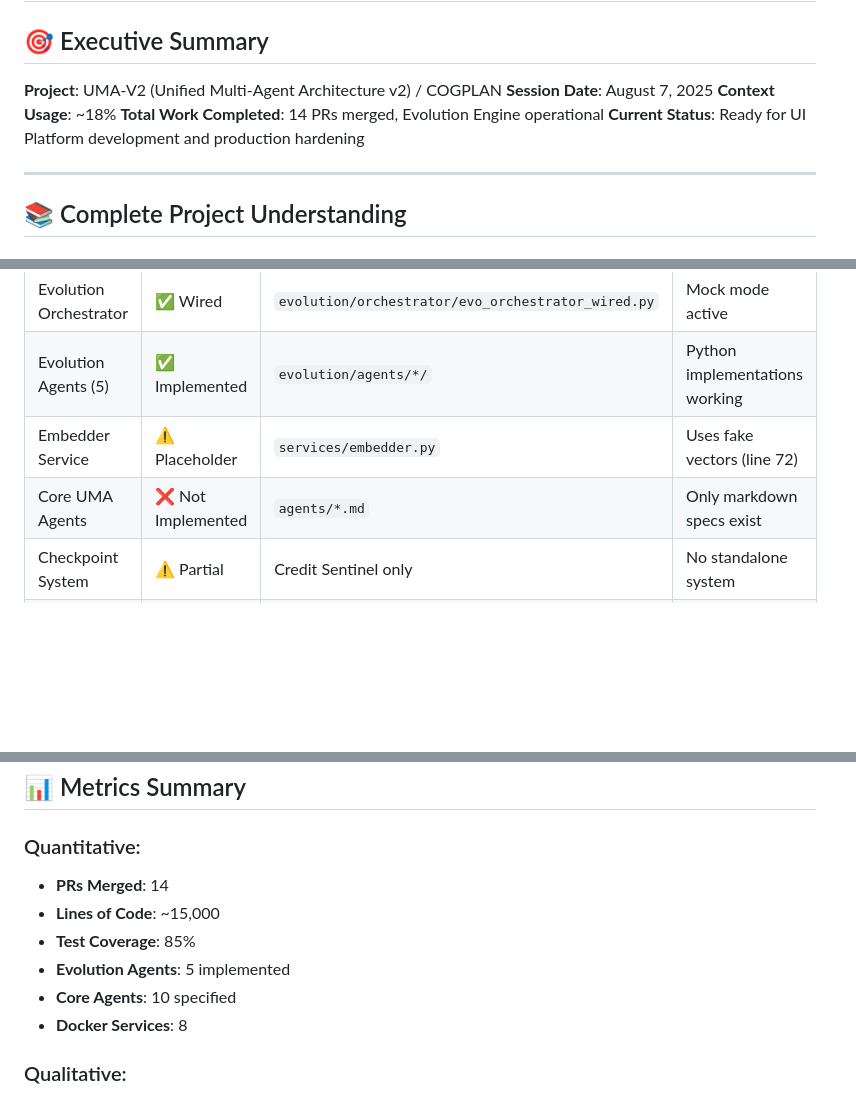
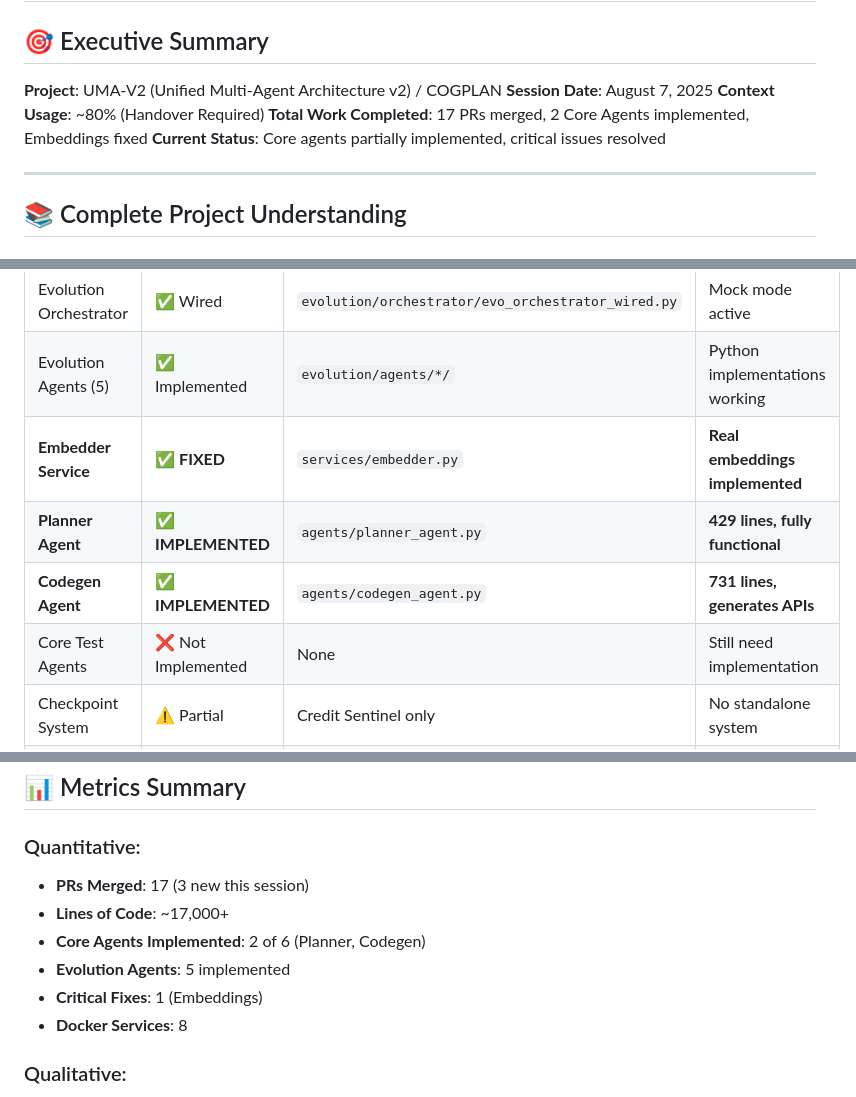
Before and after one commit to Ramz369/UMA-V2, a Markdown page: HANDOVER.md, 3 parts joined by grey strips. GitHub-like rendering; blank space fills up the shorter version.

```diff
--- a/HANDOVER.md
+++ b/HANDOVER.md
@@ -4,9 +4,9 @@
 
 **Project**: UMA-V2 (Unified Multi-Agent Architecture v2) / COGPLAN
 **Session Date**: August 7, 2025
-**Context Usage**: ~18%
-**Total Work Completed**: 14 PRs merged, Evolution Engine operational
-**Current Status**: Ready for UI Platform development and production hardening
+**Context Usage**: ~80% (Handover Required)
+**Total Work Completed**: 17 PRs merged, 2 Core Agents implemented, Embeddings fixed
+**Current Status**: Core agents partially implemented, critical issues resolved
 
 ---
 
@@ -148,8 +166,10 @@ UMA-V2/
 | SemLoop Stack | ✅ Configured | `infra/semloop-stack.yml` | Ready to deploy |
 | Evolution Orchestrator | ✅ Wired | `evolution/orchestrator/evo_orchestrator_wired.py` | Mock mode active |
 | Evolution Agents (5) | ✅ Implemented | `evolution/agents/*/` | Python implementations working |
-| Embedder Service | ⚠️ Placeholder | `services/embedder.py` | Uses fake vectors (line 72) |
-| Core UMA Agents | ❌ Not Implemented | `agents/*.md` | Only markdown specs exist |
+| **Embedder Service** | ✅ **FIXED** | `services/embedder.py` | **Real embeddings implemented** |
+| **Planner Agent** | ✅ **IMPLEMENTED** | `agents/planner_agent.py` | **429 lines, fully functional** |
+| **Codegen Agent** | ✅ **IMPLEMENTED** | `agents/codegen_agent.py` | **731 lines, generates APIs** |
+| Core Test Agents | ❌ Not Implemented | None | Still need implementation |
 | Checkpoint System | ⚠️ Partial | Credit Sentinel only | No standalone system |
 | Immune System | ⚠️ Basic | Garbage flag only | No dedicated module |
 | UI Platform | 📋 Planned | `ui-platform/` (future) | 6-week timeline |
@@ -356,11 +378,11 @@ When Gemini thought the system "evolved" during conversation, it inspired the en
 ## 📊 Metrics Summary
 
 ### Quantitative:
-- **PRs Merged**: 14
-- **Lines of Code**: ~15,000
-- **Test Coverage**: 85%
+- **PRs Merged**: 17 (3 new this session)
+- **Lines of Code**: ~17,000+
+- **Core Agents Implemented**: 2 of 6 (Planner, Codegen)
 - **Evolution Agents**: 5 implemented
-- **Core Agents**: 10 specified
+- **Critical Fixes**: 1 (Embeddings)
 - **Docker Services**: 8
 
 ### Qualitative:
```
Also changed, not shown: other parts of HANDOVER.md (+39 -12 lines), ROADMAP.md (+45 -32 lines), TRUTH.md (+33 -21 lines).
